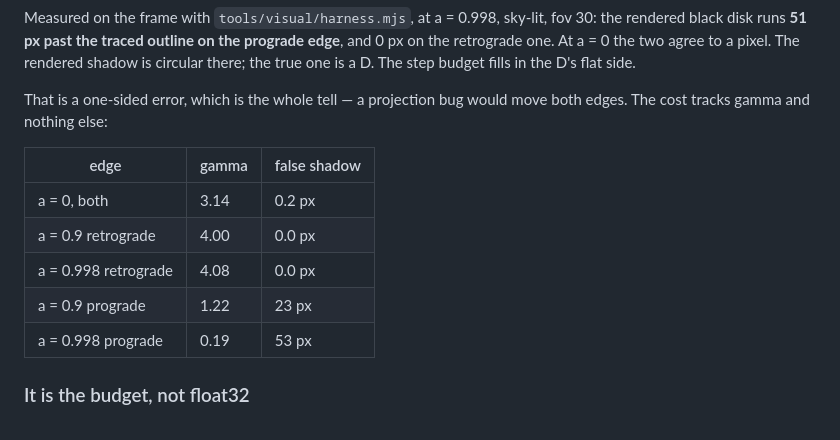
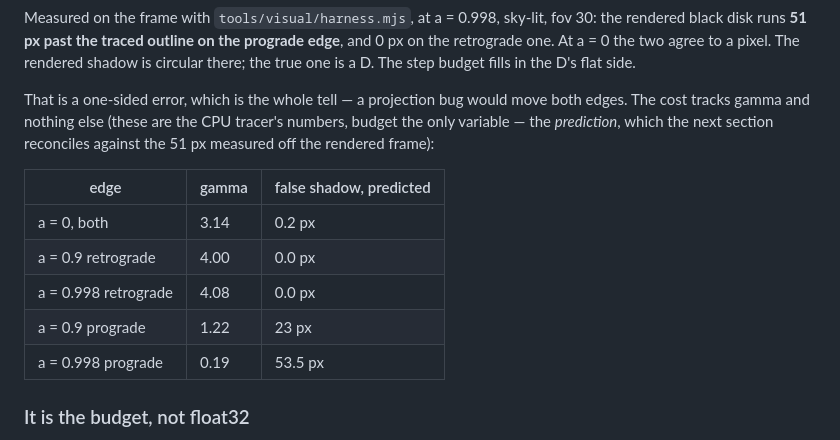
Before and after one commit to BoykoNeov/black-hole-lab, a Markdown page: docs/DESIGN.md, the part around the change. Rendered like a GitHub page.

Commit message:
Say which of the two numbers the table is
The prose reports 51 px measured off the rendered frame; the table said 53 px
for the same row and left the reader to guess whether one of them was wrong.
They are the measurement and the CPU prediction, reconciled a section later.

Co-Authored-By: Claude Opus 4.8 (1M context) <noreply@anthropic.com>

```diff
--- a/docs/DESIGN.md
+++ b/docs/DESIGN.md
@@ -370,15 +370,17 @@ pixel. The rendered shadow is circular there; the true one is a D. The step
 budget fills in the D's flat side.
 
 That is a one-sided error, which is the whole tell — a projection bug would move
-both edges. The cost tracks gamma and nothing else:
+both edges. The cost tracks gamma and nothing else (these are the CPU tracer's
+numbers, budget the only variable — the *prediction*, which the next section
+reconciles against the 51 px measured off the rendered frame):
 
-| edge | gamma | false shadow |
+| edge | gamma | false shadow, predicted |
 |---|---|---|
 | a = 0, both | 3.14 | 0.2 px |
 | a = 0.9 retrograde | 4.00 | 0.0 px |
 | a = 0.998 retrograde | 4.08 | 0.0 px |
 | a = 0.9 prograde | 1.22 | 23 px |
-| a = 0.998 prograde | 0.19 | 53 px |
+| a = 0.998 prograde | 0.19 | 53.5 px |
 
 ### It is the budget, not float32
 
```
